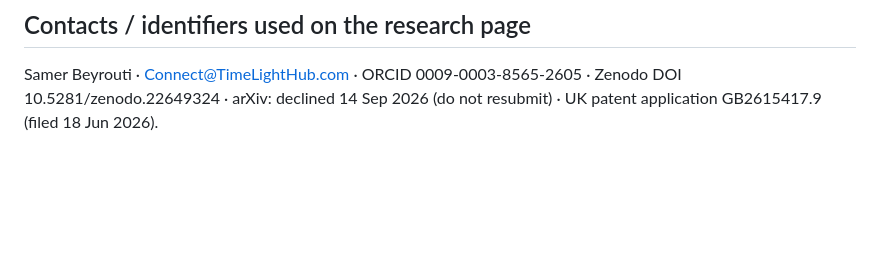
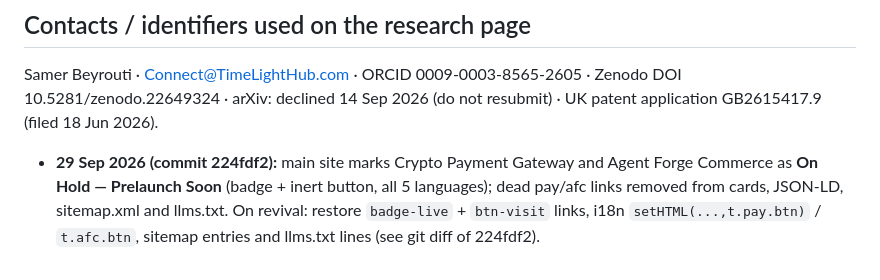
Before and after one commit to TimeLight-AiAgents/timelighthub-website, a Markdown page: INFRA_STATUS_2026-09-09.md, the part around the change. Drawn GitHub-style; blank space fills up the shorter version.

Commit message:
docs: note on-hold change and how to revert on droplet revival
Co-Authored-By: Claude Fable 5.1 <noreply@anthropic.com>

```diff
--- a/INFRA_STATUS_2026-09-09.md
+++ b/INFRA_STATUS_2026-09-09.md
@@ -33,3 +33,5 @@ Shared note written to all TimeLightHub repos (timelighthub-website, TimeLightPa
 
 ## Contacts / identifiers used on the research page
 Samer Beyrouti · Connect@TimeLightHub.com · ORCID 0009-0003-8565-2605 · Zenodo DOI 10.5281/zenodo.22649324 · arXiv: declined 14 Sep 2026 (do not resubmit) · UK patent application GB2615417.9 (filed 18 Jun 2026).
+
+- **29 Sep 2026 (commit 224fdf2):** main site marks Crypto Payment Gateway and Agent Forge Commerce as **On Hold — Prelaunch Soon** (badge + inert button, all 5 languages); dead pay/afc links removed from cards, JSON-LD, sitemap.xml and llms.txt. On revival: restore `badge-live` + `btn-visit` links, i18n `setHTML(...,t.pay.btn)` / `t.afc.btn`, sitemap entries and llms.txt lines (see git diff of 224fdf2).
```
